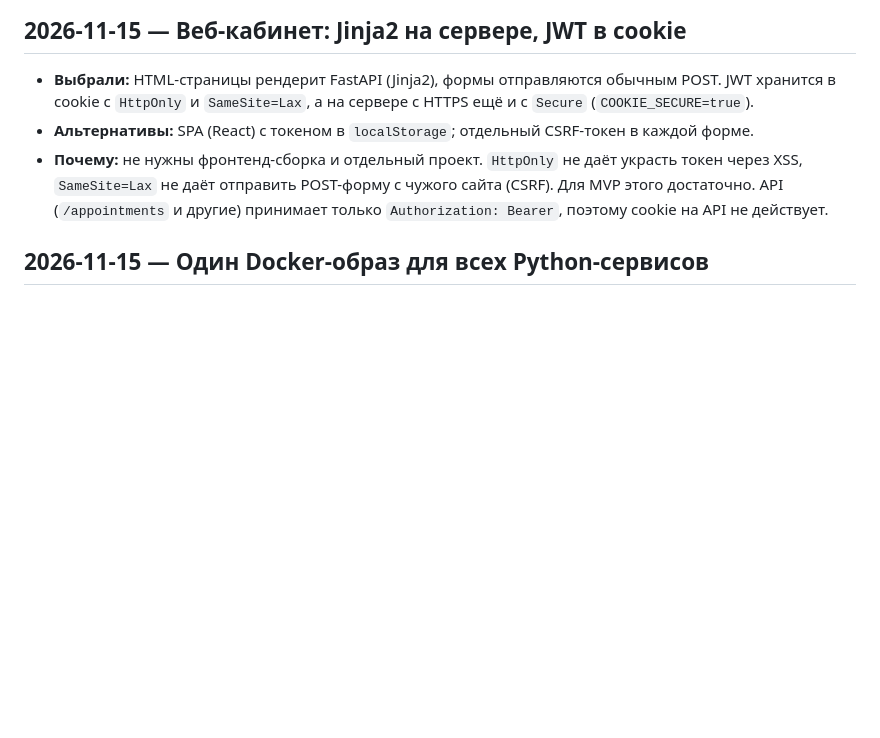
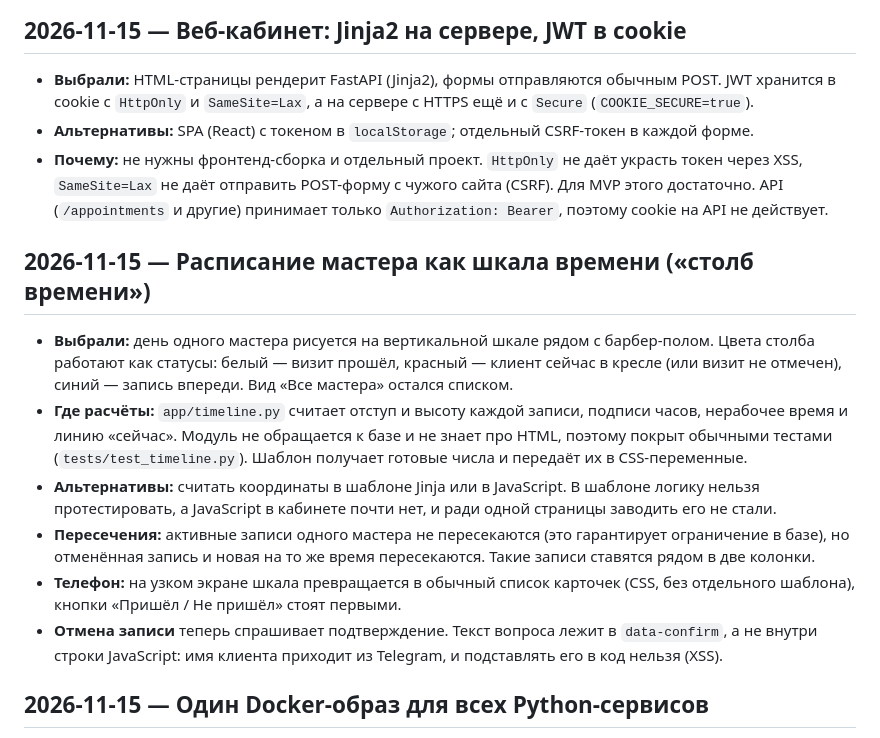
Before and after one commit to Karasai69/barber-booking, a Markdown page: DECISIONS.md, the part around the change. Drawn GitHub-style; blank space fills up the shorter version.

```diff
--- a/DECISIONS.md
+++ b/DECISIONS.md
@@ -72,6 +72,14 @@
 - **Альтернативы:** SPA (React) с токеном в `localStorage`; отдельный CSRF-токен в каждой форме.
 - **Почему:** не нужны фронтенд-сборка и отдельный проект. `HttpOnly` не даёт украсть токен через XSS, `SameSite=Lax` не даёт отправить POST-форму с чужого сайта (CSRF). Для MVP этого достаточно. API (`/appointments` и другие) принимает только `Authorization: Bearer`, поэтому cookie на API не действует.
 
+## 2026-11-15 — Расписание мастера как шкала времени («столб времени»)
+- **Выбрали:** день одного мастера рисуется на вертикальной шкале рядом с барбер-полом. Цвета столба работают как статусы: белый — визит прошёл, красный — клиент сейчас в кресле (или визит не отмечен), синий — запись впереди. Вид «Все мастера» остался списком.
+- **Где расчёты:** `app/timeline.py` считает отступ и высоту каждой записи, подписи часов, нерабочее время и линию «сейчас». Модуль не обращается к базе и не знает про HTML, поэтому покрыт обычными тестами (`tests/test_timeline.py`). Шаблон получает готовые числа и передаёт их в CSS-переменные.
+- **Альтернативы:** считать координаты в шаблоне Jinja или в JavaScript. В шаблоне логику нельзя протестировать, а JavaScript в кабинете почти нет, и ради одной страницы заводить его не стали.
+- **Пересечения:** активные записи одного мастера не пересекаются (это гарантирует ограничение в базе), но отменённая запись и новая на то же время пересекаются. Такие записи ставятся рядом в две колонки.
+- **Телефон:** на узком экране шкала превращается в обычный список карточек (CSS, без отдельного шаблона), кнопки «Пришёл / Не пришёл» стоят первыми.
+- **Отмена записи** теперь спрашивает подтверждение. Текст вопроса лежит в `data-confirm`, а не внутри строки JavaScript: имя клиента приходит из Telegram, и подставлять его в код нельзя (XSS).
+
 ## 2026-11-15 — Один Docker-образ для всех Python-сервисов
 - **Выбрали:** один `Dockerfile`. Сервисы `api`, `bot`, `worker`, `beat` и `migrate` отличаются только `command` в `docker-compose.yml`, общие настройки вынесены в якорь `x-app`.
 - **Альтернативы:** отдельный образ на каждый сервис.
```
Also changed, not shown: README.md (+1 -1 lines), docs/screenshots/admin-schedule.png, docs/screenshots/barber-schedule-mobile.png, 9 other files.
